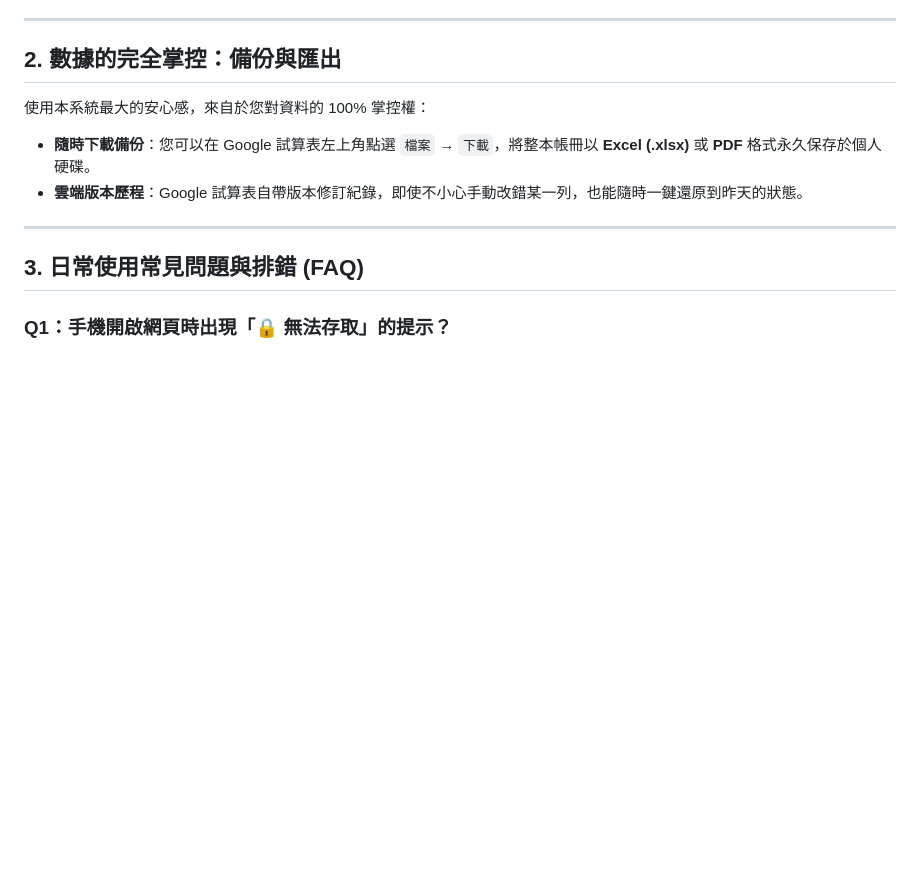
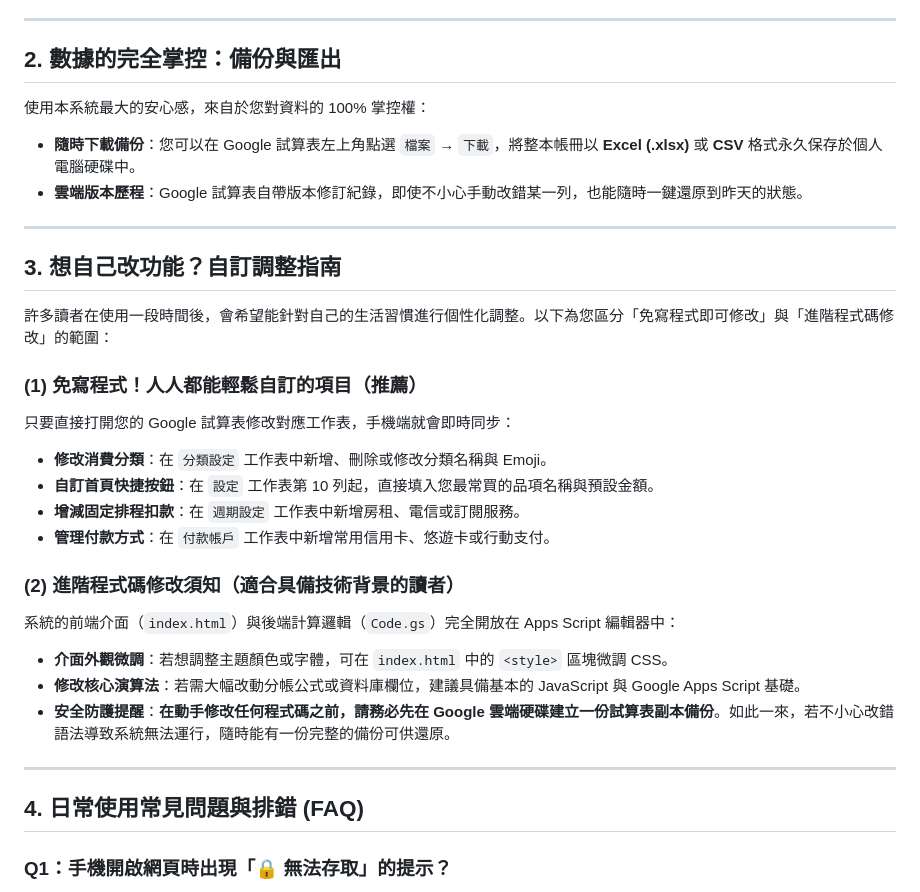
Before and after one commit to bill86854238/shared-expense-book, a Markdown page: book/04_舊帳遷移、備份與日常維護.md, the part around the change. Drawn GitHub-style; blank space fills up the shorter version.

Commit message:
docs: add Excel/CSV export highlight and DIY customization guide

```diff
--- a/book/04_舊帳遷移、備份與日常維護.md
+++ b/book/04_舊帳遷移、備份與日常維護.md
@@ -30,12 +30,31 @@
 
 使用本系統最大的安心感，來自於您對資料的 100% 掌控權：
 
-* **隨時下載備份**：您可以在 Google 試算表左上角點選 `檔案` → `下載`，將整本帳冊以 **Excel (.xlsx)** 或 **PDF** 格式永久保存於個人硬碟。
+* **隨時下載備份**：您可以在 Google 試算表左上角點選 `檔案` → `下載`，將整本帳冊以 **Excel (.xlsx)** 或 **CSV** 格式永久保存於個人電腦硬碟中。
 * **雲端版本歷程**：Google 試算表自帶版本修訂紀錄，即使不小心手動改錯某一列，也能隨時一鍵還原到昨天的狀態。
 
 ---
 
-## 3. 日常使用常見問題與排錯 (FAQ)
+## 3. 想自己改功能？自訂調整指南
+
+許多讀者在使用一段時間後，會希望能針對自己的生活習慣進行個性化調整。以下為您區分「免寫程式即可修改」與「進階程式碼修改」的範圍：
+
+### (1) 免寫程式！人人都能輕鬆自訂的項目（推薦）
+只要直接打開您的 Google 試算表修改對應工作表，手機端就會即時同步：
+* **修改消費分類**：在 `分類設定` 工作表中新增、刪除或修改分類名稱與 Emoji。
+* **自訂首頁快捷按鈕**：在 `設定` 工作表第 10 列起，直接填入您最常買的品項名稱與預設金額。
+* **增減固定排程扣款**：在 `週期設定` 工作表中新增房租、電信或訂閱服務。
+* **管理付款方式**：在 `付款帳戶` 工作表中新增常用信用卡、悠遊卡或行動支付。
+
+### (2) 進階程式碼修改須知（適合具備技術背景的讀者）
+系統的前端介面（`index.html`）與後端計算邏輯（`Code.gs`）完全開放在 Apps Script 編輯器中：
+* **介面外觀微調**：若想調整主題顏色或字體，可在 `index.html` 中的 `<style>` 區塊微調 CSS。
+* **修改核心演算法**：若需大幅改動分帳公式或資料庫欄位，建議具備基本的 JavaScript 與 Google Apps Script 基礎。
+* **安全防護提醒**：**在動手修改任何程式碼之前，請務必先在 Google 雲端硬碟建立一份試算表副本備份**。如此一來，若不小心改錯語法導致系統無法運行，隨時能有一份完整的備份可供還原。
+
+---
+
+## 4. 日常使用常見問題與排錯 (FAQ)
 
 ### Q1：手機開啟網頁時出現「🔒 無法存取」的提示？
 * **原因**：目前開啟網頁的 Google 帳號尚未被加入白名單。
```
Also changed, not shown: book/00_導讀：打造專屬你的私有記帳本.md (+3 -2 lines).
